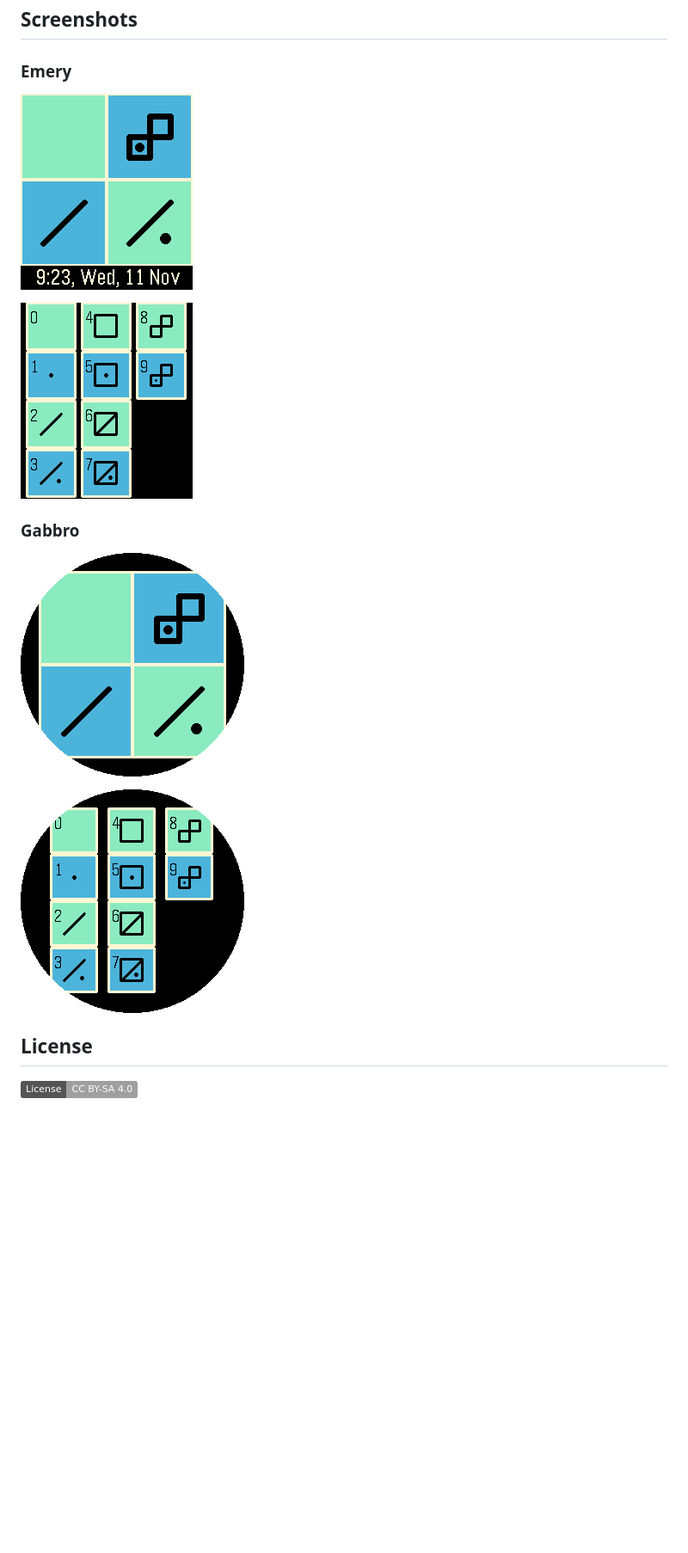
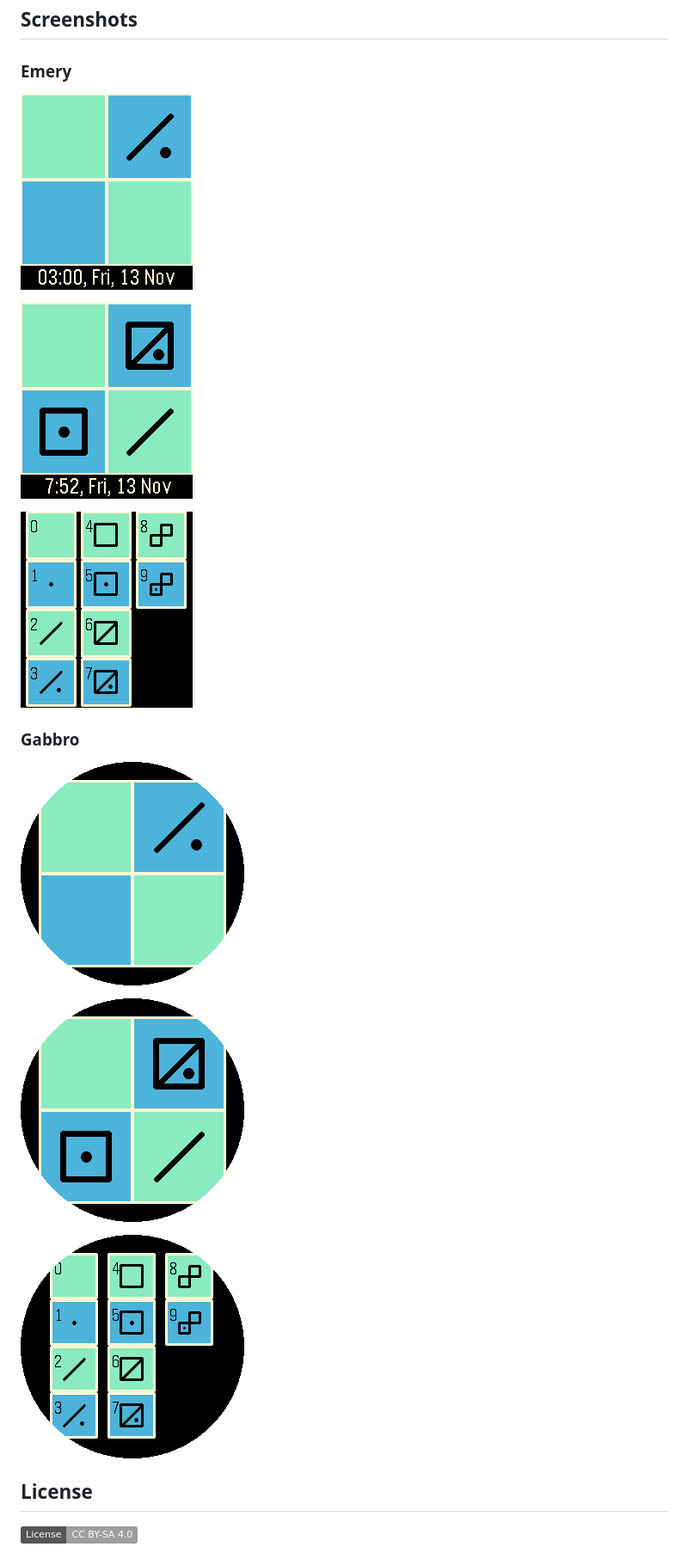
Before and after one commit to justinjhendrick/dimension-pebble-watchface, a Markdown page: README.md, the part around the change. Shown at 86% size. Drawn GitHub-style; pictures changed too: animated_emery.gif (added), animated_gabbro.gif (added), screenshot_emery.png (deleted); badges without logos; blank space fills up the shorter version.

Commit message:
animated screenshots

```diff
--- a/README.md
+++ b/README.md
@@ -25,15 +25,19 @@ Inspired by SETI communications like the Arecibo message.
 
 ### Emery
 
-![screenshot](screenshot_emery.png)
+![screenshots](animated_emery.gif)
 
-![screenshot](screenshot_emery_guide.png)
+![screenshot](screenshot_emery_0752.png)
+
+![guide](screenshot_emery_guide.png)
 
 ### Gabbro
 
-![screenshot](screenshot_gabbro.png)
+![screenshots](animated_gabbro.gif)
 
-![screenshot](screenshot_gabbro_guide.png)
+![screenshot](screenshot_gabbro_0752.png)
+
+![guide](screenshot_gabbro_guide.png)
 
 ## License
 
```
Also changed, not shown: 3 other files.
